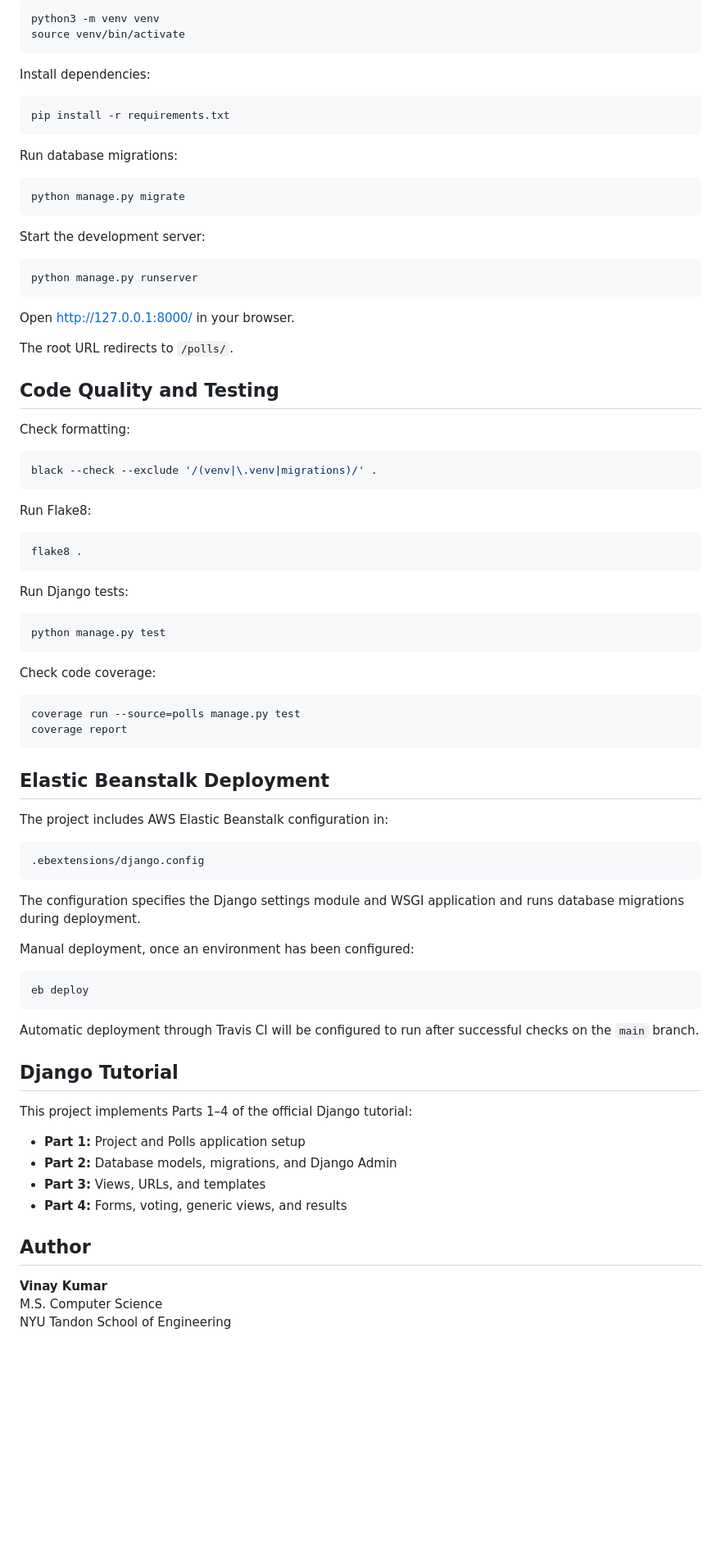
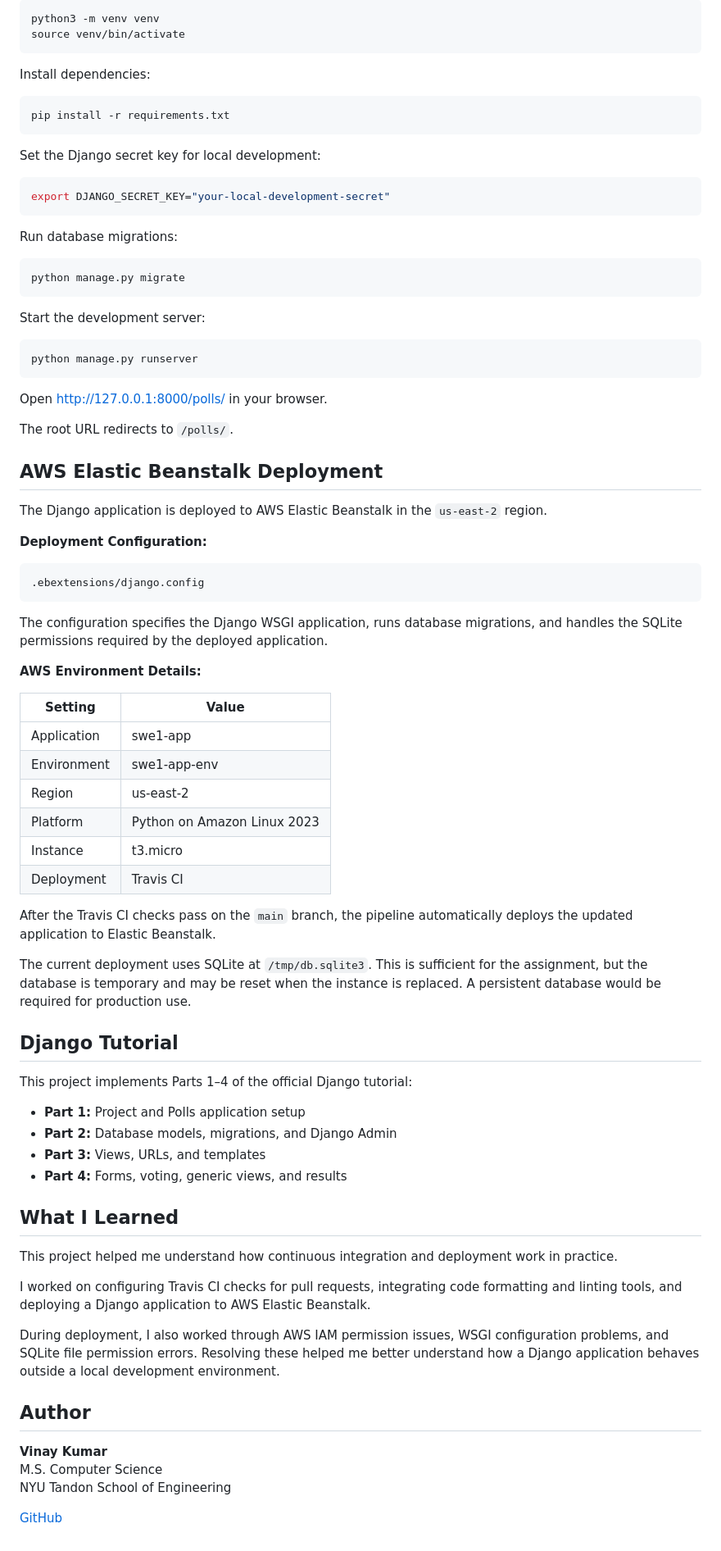
Before and after one commit to VinayKumar2320/swe1-app, a Markdown page: README.md, the part around one of its changes. Shown at 82% size. Drawn GitHub-style; blank space fills up the shorter version.

````diff
--- a/README.md
+++ b/README.md
@@ -118,6 +196,12 @@ Install dependencies:
 pip install -r requirements.txt
 ```
 
+Set the Django secret key for local development:
+
+```bash
+export DJANGO_SECRET_KEY="your-local-development-secret"
+```
+
 Run database migrations:
 
 ```bash
@@ -130,54 +214,36 @@ Start the development server:
 python manage.py runserver
 ```
 
-Open http://127.0.0.1:8000/ in your browser.
+Open http://127.0.0.1:8000/polls/ in your browser.
 
 The root URL redirects to `/polls/`.
 
-## Code Quality and Testing
+## AWS Elastic Beanstalk Deployment
 
-Check formatting:
+The Django application is deployed to AWS Elastic Beanstalk in the `us-east-2` region.
 
-```bash
-black --check --exclude '/(venv|\.venv|migrations)/' .
-```
-
-Run Flake8:
-
-```bash
-flake8 .
-```
-
-Run Django tests:
-
-```bash
-python manage.py test
-```
-
-Check code coverage:
-
-```bash
-coverage run --source=polls manage.py test
-coverage report
-```
-
-## Elastic Beanstalk Deployment
-
-The project includes AWS Elastic Beanstalk configuration in:
+**Deployment Configuration:**
 
 ```text
 .ebextensions/django.config
 ```
 
-The configuration specifies the Django settings module and WSGI application and runs database migrations during deployment.
+The configuration specifies the Django WSGI application, runs database migrations, and handles the SQLite permissions required by the deployed application.
 
-Manual deployment, once an environment has been configured:
+**AWS Environment Details:**
 
-```bash
-eb deploy
-```
+| Setting | Value |
+|---|---|
+| Application | swe1-app |
+| Environment | swe1-app-env |
+| Region | us-east-2 |
+| Platform | Python on Amazon Linux 2023 |
+| Instance | t3.micro |
+| Deployment | Travis CI |
 
-Automatic deployment through Travis CI will be configured to run after successful checks on the `main` branch.
+After the Travis CI checks pass on the `main` branch, the pipeline automatically deploys the updated application to Elastic Beanstalk.
+
+The current deployment uses SQLite at `/tmp/db.sqlite3`. This is sufficient for the assignment, but the database is temporary and may be reset when the instance is replaced. A persistent database would be required for production use.
 
 ## Django Tutorial
 
@@ -188,8 +254,18 @@ This project implements Parts 1–4 of the official Django tutorial:
 - **Part 3:** Views, URLs, and templates
 - **Part 4:** Forms, voting, generic views, and results
 
+## What I Learned
+
+This project helped me understand how continuous integration and deployment work in practice.
+
+I worked on configuring Travis CI checks for pull requests, integrating code formatting and linting tools, and deploying a Django application to AWS Elastic Beanstalk.
+
+During deployment, I also worked through AWS IAM permission issues, WSGI configuration problems, and SQLite file permission errors. Resolving these helped me better understand how a Django application behaves outside a local development environment.
+
 ## Author
 
 **Vinay Kumar**
 M.S. Computer Science
 NYU Tandon School of Engineering
+
+[GitHub](https://github.com/VinayKumar2320)
````
Also changed, not shown: other parts of README.md (+104 -26 lines).
